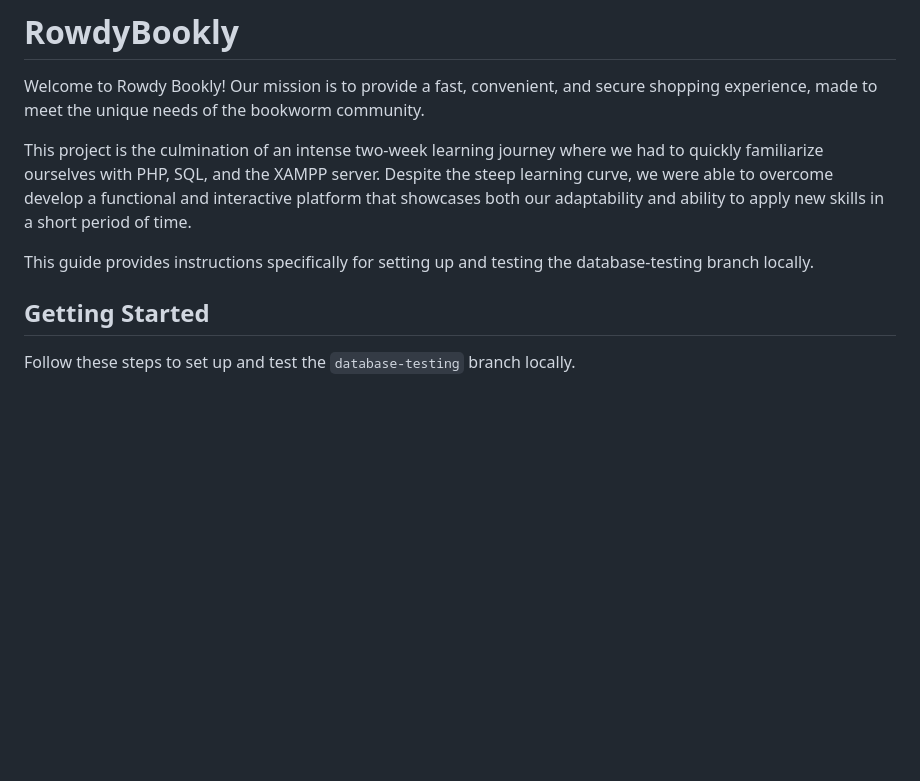
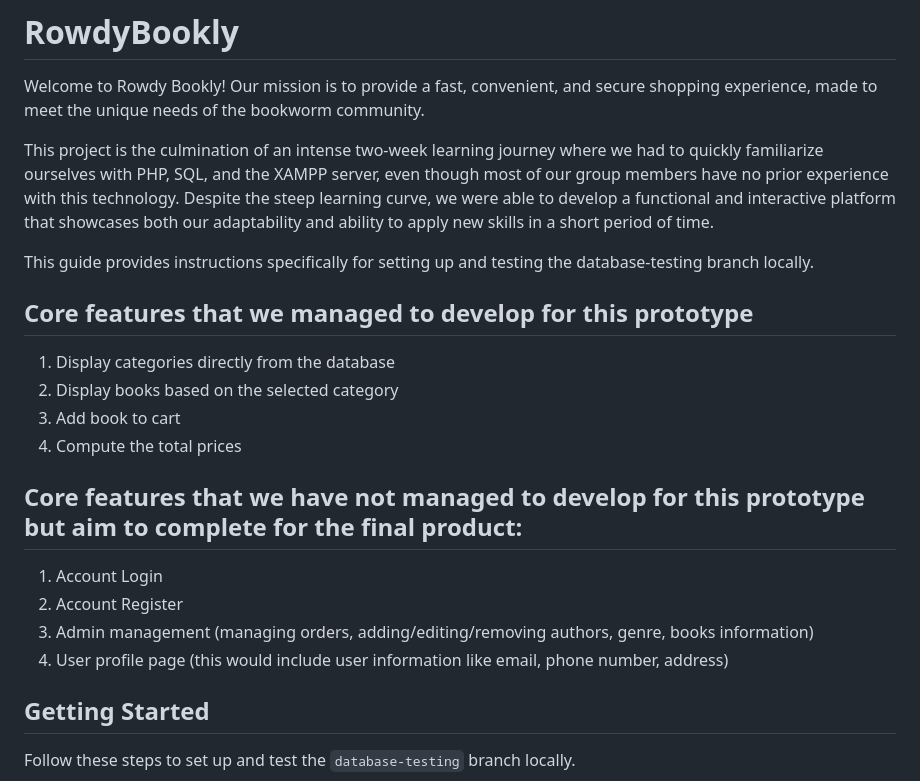
Before and after one commit to pilar-sol/RowdyBookly, a Markdown page: README.md, the part around the change. GitHub-like rendering; blank space fills up the shorter version.

```diff
--- a/README.md
+++ b/README.md
@@ -2,10 +2,19 @@
 
 Welcome to Rowdy Bookly! Our mission is to provide a fast, convenient, and secure shopping experience, made to meet the unique needs of the bookworm community.
 
-This project is the culmination of an intense two-week learning journey where we had to quickly familiarize ourselves with PHP, SQL, and the XAMPP server. Despite the steep learning curve, we were able to overcome develop a functional and interactive platform that showcases both our adaptability and ability to apply new skills in a short period of time.
+This project is the culmination of an intense two-week learning journey where we had to quickly familiarize ourselves with PHP, SQL, and the XAMPP server, even though most of our group members have no prior experience with this technology. Despite the steep learning curve, we were able to develop a functional and interactive platform that showcases both our adaptability and ability to apply new skills in a short period of time.
 
 This guide provides instructions specifically for setting up and testing the database-testing branch locally.
-
+## Core features that we managed to develop for this prototype
+1. Display categories directly from the database
+2. Display books based on the selected category
+3. Add book to cart
+4. Compute the total prices
+## Core features that we have not managed to develop for this prototype but aim to complete for the final product:
+1. Account Login
+2. Account Register
+3. Admin management (managing orders, adding/editing/removing authors, genre, books information)
+4. User profile page (this would include user information like email, phone number, address)
 
 ## Getting Started
 
```
